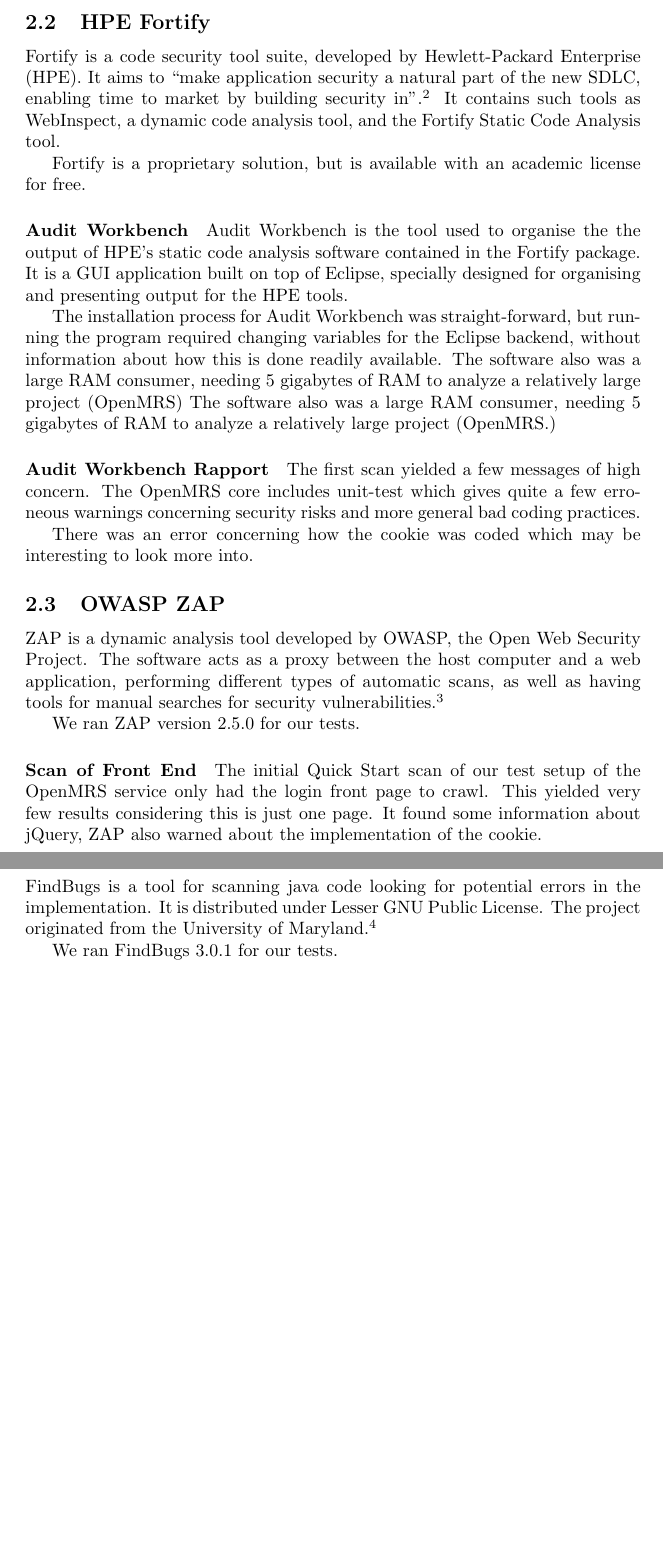
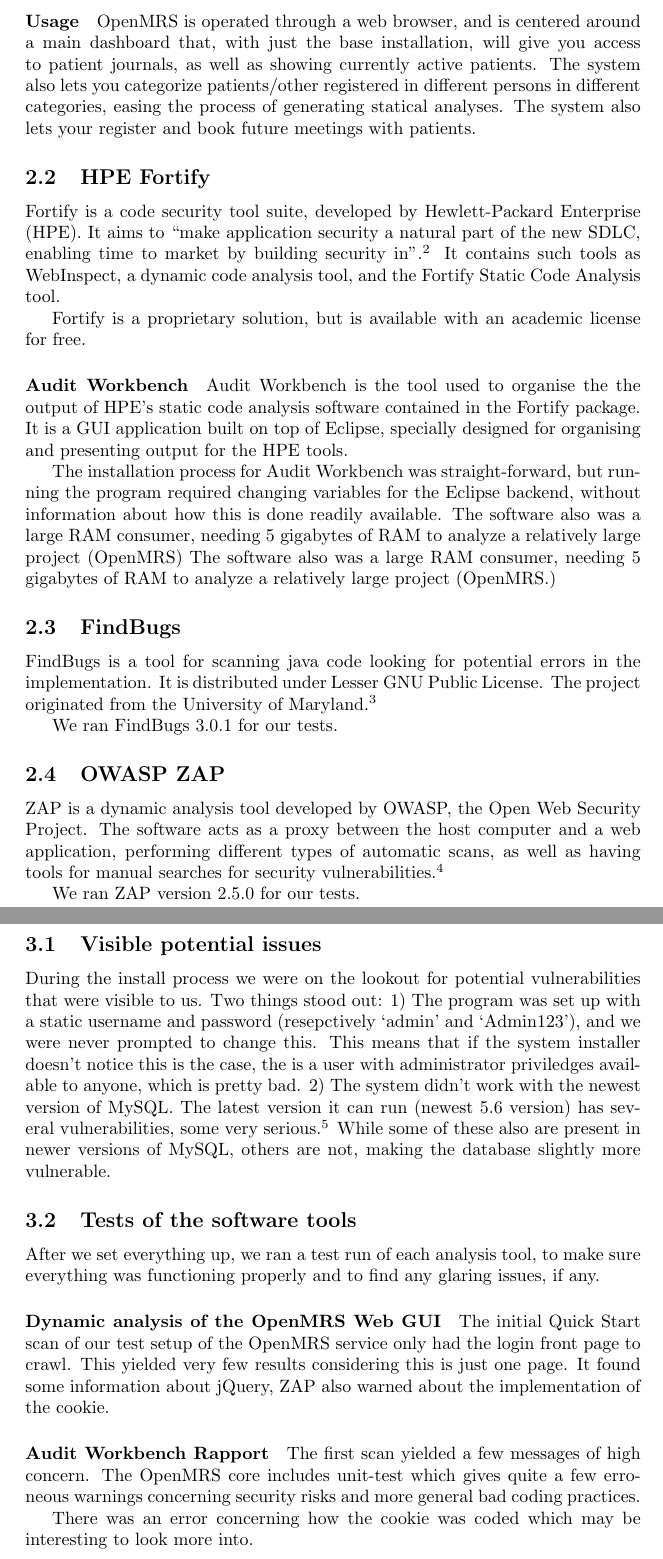
Before and after one commit to syvsto/INF226, a LaTeX document (PDF/innlevering.tex): two parts of pages 5 and 6 of 6, joined at a grey line, cut at the place of the change, the shorter picture padded with empty space. Compiled offline with pdfLaTeX.

Commit message:
More text

```diff
--- a/PDF/innlevering.tex
+++ b/PDF/innlevering.tex
@@ -77,6 +75,11 @@
 
   \paragraph{Usage}
 
+  OpenMRS is operated through a web browser, and is centered around a main dashboard that,
+  with just the base installation, will give you access to patient journals, as well as
+  showing currently active patients. The system also lets you categorize patients/other registered
+  in different persons in different categories, easing the process of generating statical analyses.
+  The system also lets your register and book future meetings with patients.
 
 \subsection{HPE Fortify}
 
@@ -103,14 +106,13 @@
   project (OpenMRS) The software also was a large RAM consumer, needing 5
   gigabytes of RAM to analyze a relatively large project (OpenMRS.)
 
-\paragraph{Audit Workbench Rapport}
+\subsection{FindBugs}
 
-  The first scan yielded a few messages of high concern. The OpenMRS core
-  includes unit-test which gives quite a few erroneous warnings concerning
-  security risks and more general bad coding practices.
+FindBugs is a tool for scanning java code looking for potential errors in the
+implementation. It is distributed under Lesser GNU Public License. The project
+originated from the University of Maryland.\autocite[]{FindBugs}
 
-  There was an error concerning how the cookie was coded which may be
-  interesting to look more into.
+We ran FindBugs 3.0.1 for our tests.
 
 
 \subsection{OWASP ZAP}
@@ -124,7 +126,25 @@
 
 We ran ZAP version 2.5.0 for our tests.
 
-\paragraph{Scan of Front End}
+\section{Preliminary results}
+
+\subsection{Visible potential issues}
+  During the install process we were on the lookout for potential vulnerabilities that
+  were visible to us. Two things stood out:
+  1) The program was set up with a static username and password (resepctively `admin'
+  and `Admin123'), and we were never prompted to change this. This means that if the system
+  installer doesn't notice this is the case, the is a user with administrator priviledges
+  available to anyone, which is pretty bad.
+  2) The system didn't work with the newest version of MySQL. The latest version it can run (newest 5.6 version)
+  has several vulnerabilities, some very serious \autocite[]{CVEDetails}. While some of these
+  also are present in newer versions of MySQL, others are not, making the database slightly more vulnerable.
+
+\subsection{Tests of the software tools}
+
+  After we set everything up, we ran a test run of each analysis tool, to make sure
+  everything was functioning properly and to find any glaring issues, if any.
+
+\paragraph{Dynamic analysis of the OpenMRS Web GUI}
 
   The initial Quick Start scan of our test setup of the OpenMRS service only had
   the login front page to crawl. This yielded very few results considering this
@@ -135,15 +154,19 @@
 
-FindBugs is a tool for scanning java code looking for potential errors in the
-implementation. It is distributed under Lesser GNU Public License. The project
-originated from the University of Maryland.\autocite[]{FindBugs}
+\paragraph{Audit Workbench Rapport}
 
-We ran FindBugs 3.0.1 for our tests.
+  The first scan yielded a few messages of high concern. The OpenMRS core
+  includes unit-test which gives quite a few erroneous warnings concerning
+  security risks and more general bad coding practices.
 
-\paragraph{scanning code}
+  There was an error concerning how the cookie was coded which may be
+  interesting to look more into.
+
+\paragraph{FindBugs code scan}
 
   Running the scan seems easy and most of the work is obviously analysing the
   results. The reports might be a bit hard to navigate and there was some
   trouble generating a html report that potentially is more readable. Again the
   unit-test generated false positives.
 %  LocalWords:  SDLC
+
 \end{document}
```
Also changed, not shown: PDF/.#kilder.bib (deleted, +0 -1 lines), PDF/kilder.bib (+8 -0 lines), PDF/innlevering.tex (5 more changed lines).
